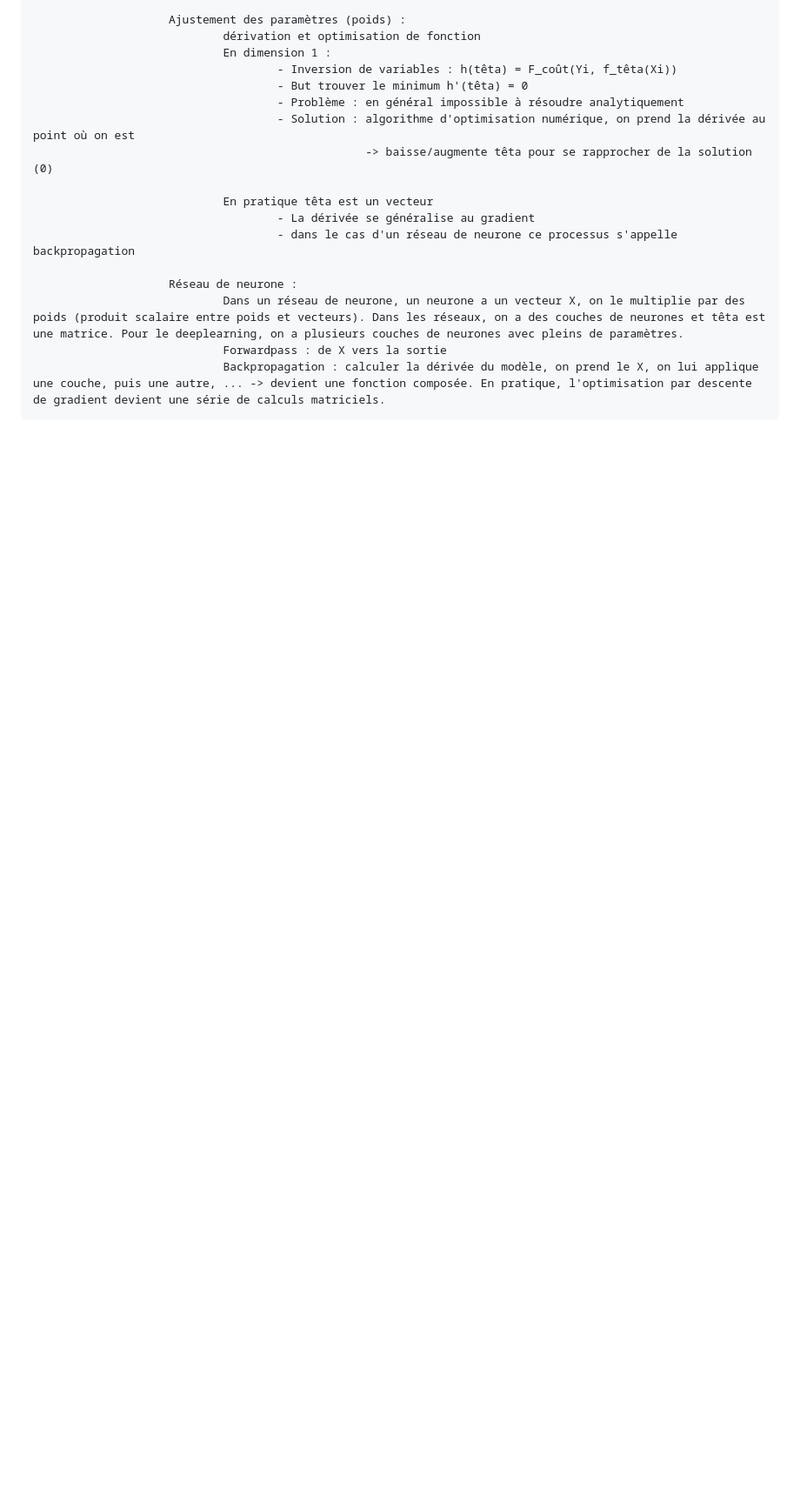
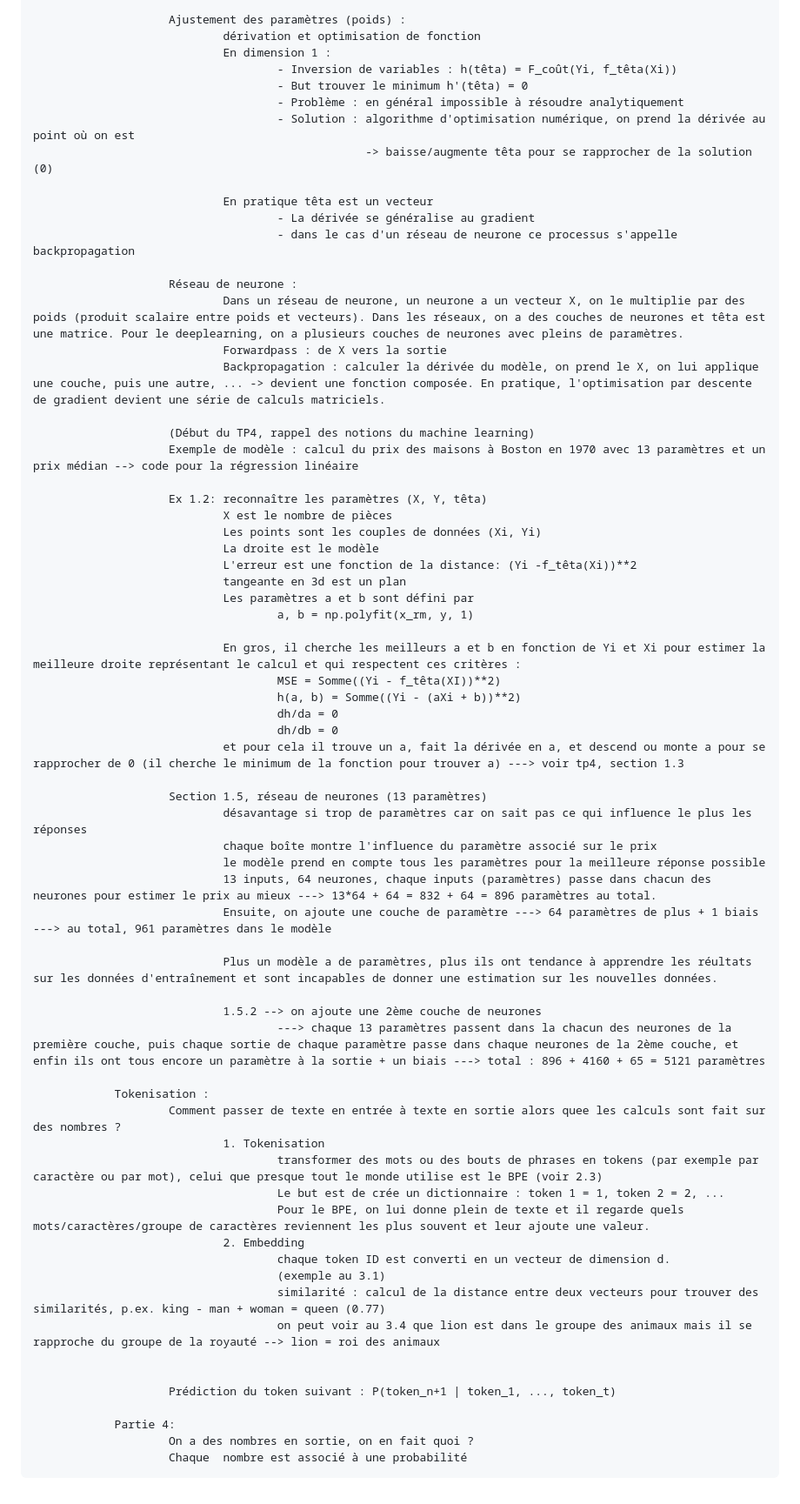
Before and after one commit to mathieujonin-hash/oc25_mathieu, a Markdown page: 3_ia/Markdown.md, the part around the change. Shown at 87% size. Rendered like a GitHub page; blank space fills up the shorter version.

```diff
--- a/3_ia/Markdown.md
+++ b/3_ia/Markdown.md
@@ -155,3 +155,53 @@ Fonctionnement d'un LLM (entraînement)
                                 Dans un réseau de neurone, un neurone a un vecteur X, on le multiplie par des poids (produit scalaire entre poids et vecteurs). Dans les réseaux, on a des couches de neurones et têta est une matrice. Pour le deeplearning, on a plusieurs couches de neurones avec pleins de paramètres.
                                 Forwardpass : de X vers la sortie
                                 Backpropagation : calculer la dérivée du modèle, on prend le X, on lui applique une couche, puis une autre, ... -> devient une fonction composée. En pratique, l'optimisation par descente de gradient devient une série de calculs matriciels.
+
+                        (Début du TP4, rappel des notions du machine learning)
+                        Exemple de modèle : calcul du prix des maisons à Boston en 1970 avec 13 paramètres et un prix médian --> code pour la régression linéaire
+
+                        Ex 1.2: reconnaître les paramètres (X, Y, têta)
+                                X est le nombre de pièces
+                                Les points sont les couples de données (Xi, Yi)
+                                La droite est le modèle
+                                L'erreur est une fonction de la distance: (Yi -f_têta(Xi))**2
+                                tangeante en 3d est un plan
+                                Les paramètres a et b sont défini par
+                                        a, b = np.polyfit(x_rm, y, 1)
+
+                                En gros, il cherche les meilleurs a et b en fonction de Yi et Xi pour estimer la meilleure droite représentant le calcul et qui respectent ces critères :
+                                        MSE = Somme((Yi - f_têta(XI))**2)
+                                        h(a, b) = Somme((Yi - (aXi + b))**2)
+                                        dh/da = 0
+                                        dh/db = 0
+                                et pour cela il trouve un a, fait la dérivée en a, et descend ou monte a pour se rapprocher de 0 (il cherche le minimum de la fonction pour trouver a) ---> voir tp4, section 1.3
+
+                        Section 1.5, réseau de neurones (13 paramètres)
+                                désavantage si trop de paramètres car on sait pas ce qui influence le plus les réponses
+                                chaque boîte montre l'influence du paramètre associé sur le prix
+                                le modèle prend en compte tous les paramètres pour la meilleure réponse possible
+                                13 inputs, 64 neurones, chaque inputs (paramètres) passe dans chacun des neurones pour estimer le prix au mieux ---> 13*64 + 64 = 832 + 64 = 896 paramètres au total.
+                                Ensuite, on ajoute une couche de paramètre ---> 64 paramètres de plus + 1 biais ---> au total, 961 paramètres dans le modèle
+
+                                Plus un modèle a de paramètres, plus ils ont tendance à apprendre les réultats sur les données d'entraînement et sont incapables de donner une estimation sur les nouvelles données.
+
+                                1.5.2 --> on ajoute une 2ème couche de neurones
+                                        ---> chaque 13 paramètres passent dans la chacun des neurones de la première couche, puis chaque sortie de chaque paramètre passe dans chaque neurones de la 2ème couche, et enfin ils ont tous encore un paramètre à la sortie + un biais ---> total : 896 + 4160 + 65 = 5121 paramètres
+
+                Tokenisation :
+                        Comment passer de texte en entrée à texte en sortie alors quee les calculs sont fait sur des nombres ?
+                                1. Tokenisation
+                                        transformer des mots ou des bouts de phrases en tokens (par exemple par caractère ou par mot), celui que presque tout le monde utilise est le BPE (voir 2.3)
+                                        Le but est de crée un dictionnaire : token 1 = 1, token 2 = 2, ...
+                                        Pour le BPE, on lui donne plein de texte et il regarde quels mots/caractères/groupe de caractères reviennent les plus souvent et leur ajoute une valeur.
+                                2. Embedding
+                                        chaque token ID est converti en un vecteur de dimension d.
+                                        (exemple au 3.1)
+                                        similarité : calcul de la distance entre deux vecteurs pour trouver des similarités, p.ex. king - man + woman = queen (0.77)
+                                        on peut voir au 3.4 que lion est dans le groupe des animaux mais il se rapproche du groupe de la royauté --> lion = roi des animaux
+
+
+                        Prédiction du token suivant : P(token_n+1 | token_1, ..., token_t)
+
+                Partie 4:
+                        On a des nombres en sortie, on en fait quoi ?
+                        Chaque  nombre est associé à une probabilité
```
